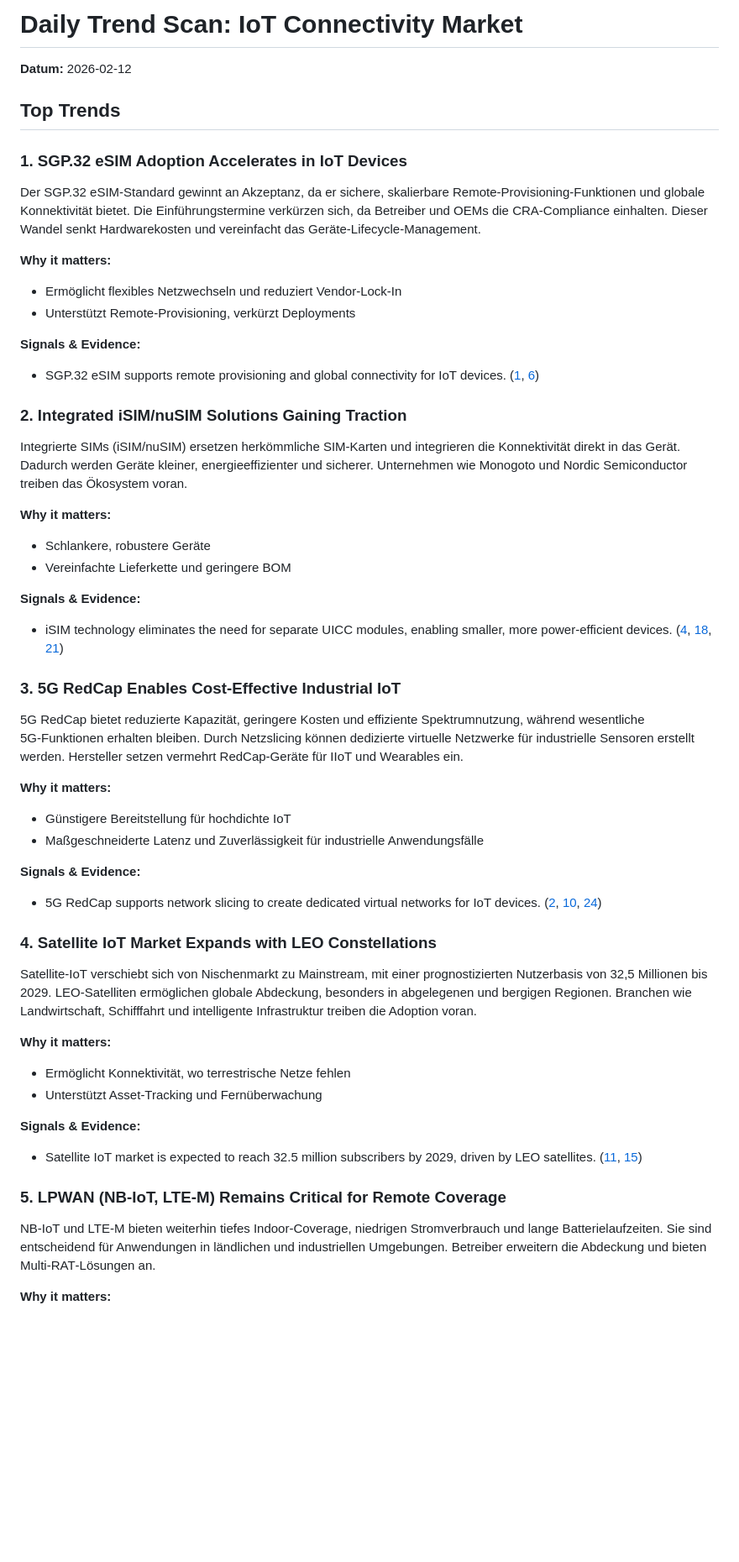
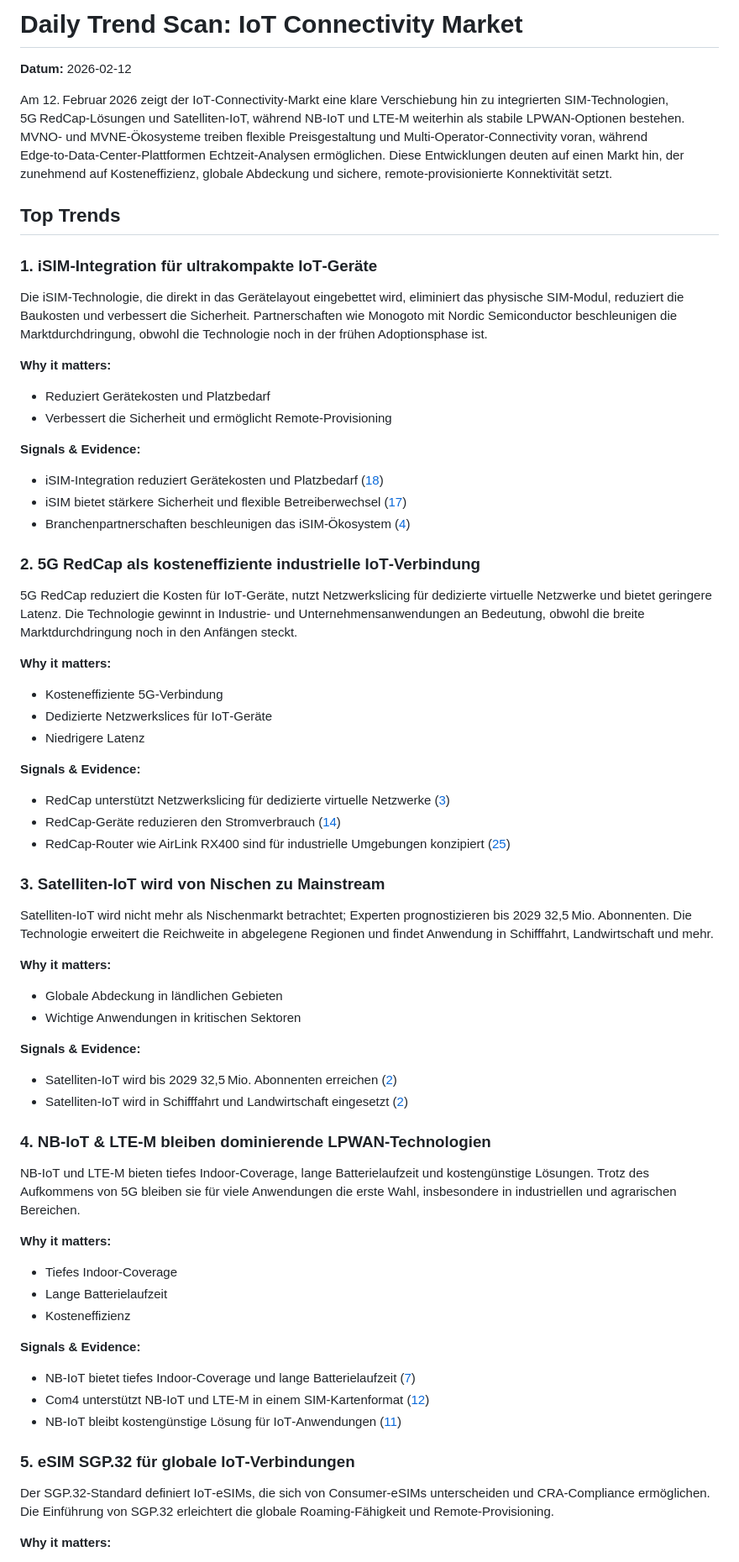
Before and after one commit to matt-TIoT/iot_watchlist, a Markdown page: docs/index.md, the part around one of its changes. Shown at 84% size. GitHub-like rendering; blank space fills up the shorter version.

Commit message:
Update trend scan 2026-02-12

```diff
--- a/docs/index.md
+++ b/docs/index.md
@@ -6,49 +6,59 @@ title: "IoT Connectivity Trend Scan (2026-02-12)"
 # Daily Trend Scan: IoT Connectivity Market
 **Datum:** 2026-02-12
 
+Am 12. Februar 2026 zeigt der IoT‑Connectivity‑Markt eine klare Verschiebung hin zu integrierten SIM‑Technologien, 5G RedCap‑Lösungen und Satelliten‑IoT, während NB‑IoT und LTE‑M weiterhin als stabile LPWAN‑Optionen bestehen. MVNO‑ und MVNE‑Ökosysteme treiben flexible Preisgestaltung und Multi‑Operator‑Connectivity voran, während Edge‑to‑Data‑Center‑Plattformen Echtzeit‑Analysen ermöglichen. Diese Entwicklungen deuten auf einen Markt hin, der zunehmend auf Kosteneffizienz, globale Abdeckung und sichere, remote‑provisionierte Konnektivität setzt.
 
 ## Top Trends
-### 1. SGP.32 eSIM Adoption Accelerates in IoT Devices
-Der SGP.32 eSIM-Standard gewinnt an Akzeptanz, da er sichere, skalierbare Remote‑Provisioning‑Funktionen und globale Konnektivität bietet. Die Einführungstermine verkürzen sich, da Betreiber und OEMs die CRA‑Compliance einhalten. Dieser Wandel senkt Hardwarekosten und vereinfacht das Geräte‑Lifecycle‑Management.
+### 1. iSIM‑Integration für ultrakompakte IoT‑Geräte
+Die iSIM‑Technologie, die direkt in das Gerätelayout eingebettet wird, eliminiert das physische SIM‑Modul, reduziert die Baukosten und verbessert die Sicherheit. Partnerschaften wie Monogoto mit Nordic Semiconductor beschleunigen die Marktdurchdringung, obwohl die Technologie noch in der frühen Adoptionsphase ist.
 
 **Why it matters:**
-- Ermöglicht flexibles Netzwechseln und reduziert Vendor‑Lock‑In
-- Unterstützt Remote‑Provisioning, verkürzt Deployments
+- Reduziert Gerätekosten und Platzbedarf
+- Verbessert die Sicherheit und ermöglicht Remote‑Provisioning
 
 **Signals & Evidence:**
-- SGP.32 eSIM supports remote provisioning and global connectivity for IoT devices. ([1](https://kigen.com/resources/blog/esims-explained-sgp-32-iot-esims-and-consumer-esims/), [6](https://www.com4.no/sv/sgp32-iot-esim))
+- iSIM‑Integration reduziert Gerätekosten und Platzbedarf ([18](https://www.telecompaper.com/news/monogoto-teams-up-with-nordic-semiconductor-for-iot-isim-product--1562124))
+- iSIM bietet stärkere Sicherheit und flexible Betreiberwechsel ([17](https://www.com4.no/sv/teknik/isim))
+- Branchenpartnerschaften beschleunigen das iSIM‑Ökosystem ([4](https://www.engineering.com/monogoto-and-nordic-semiconductor-collaborate-on-nusim-for-iot/))
 
-### 2. Integrated iSIM/nuSIM Solutions Gaining Traction
-Integrierte SIMs (iSIM/nuSIM) ersetzen herkömmliche SIM‑Karten und integrieren die Konnektivität direkt in das Gerät. Dadurch werden Geräte kleiner, energieeffizienter und sicherer. Unternehmen wie Monogoto und Nordic Semiconductor treiben das Ökosystem voran.
+### 2. 5G RedCap als kosteneffiziente industrielle IoT‑Verbindung
+5G RedCap reduziert die Kosten für IoT‑Geräte, nutzt Netzwerkslicing für dedizierte virtuelle Netzwerke und bietet geringere Latenz. Die Technologie gewinnt in Industrie- und Unternehmensanwendungen an Bedeutung, obwohl die breite Marktdurchdringung noch in den Anfängen steckt.
 
 **Why it matters:**
-- Schlankere, robustere Geräte
-- Vereinfachte Lieferkette und geringere BOM
+- Kosteneffiziente 5G‑Verbindung
+- Dedizierte Netzwerkslices für IoT‑Geräte
+- Niedrigere Latenz
 
 **Signals & Evidence:**
-- iSIM technology eliminates the need for separate UICC modules, enabling smaller, more power‑efficient devices. ([4](https://www.engineering.com/monogoto-and-nordic-semiconductor-collaborate-on-nusim-for-iot/), [18](https://www.telecompaper.com/news/monogoto-teams-up-with-nordic-semiconductor-for-iot-isim-product--1562124), [21](https://www.com4.no/sv/teknik/isim))
+- RedCap unterstützt Netzwerkslicing für dedizierte virtuelle Netzwerke ([3](https://www.techtimes.com/articles/314592/20260212/5g-redcap-how-it-makes-5g-cheaper-more-efficient-iot-devices-sensors-wearables-industrial.htm))
+- RedCap‑Geräte reduzieren den Stromverbrauch ([14](https://nexamobility.com/news/android-for-enterprise-leader-nexa-introduces-new-innovations-at-mwc-barcelona-2026?hsLang=en))
+- RedCap‑Router wie AirLink RX400 sind für industrielle Umgebungen konzipiert ([25](https://5gstore.com/blog/?srsltid=AfmBOoqK4z_S5B3EEP0Pn4Ksod_BTnkAiOgk4-eVXU8D40Y0K1meWsi0))
 
-### 3. 5G RedCap Enables Cost‑Effective Industrial IoT
-5G RedCap bietet reduzierte Kapazität, geringere Kosten und effiziente Spektrumnutzung, während wesentliche 5G‑Funktionen erhalten bleiben. Durch Netzslicing können dedizierte virtuelle Netzwerke für industrielle Sensoren erstellt werden. Hersteller setzen vermehrt RedCap‑Geräte für IIoT und Wearables ein.
+### 3. Satelliten‑IoT wird von Nischen zu Mainstream
+Satelliten‑IoT wird nicht mehr als Nischenmarkt betrachtet; Experten prognostizieren bis 2029 32,5 Mio. Abonnenten. Die Technologie erweitert die Reichweite in abgelegene Regionen und findet Anwendung in Schifffahrt, Landwirtschaft und mehr.
 
 **Why it matters:**
-- Günstigere Bereitstellung für hochdichte IoT
-- Maßgeschneiderte Latenz und Zuverlässigkeit für industrielle Anwendungsfälle
+- Globale Abdeckung in ländlichen Gebieten
+- Wichtige Anwendungen in kritischen Sektoren
 
 **Signals & Evidence:**
-- 5G RedCap supports network slicing to create dedicated virtual networks for IoT devices. ([2](https://www.techtimes.com/articles/314592/20260212/5g-redcap-how-it-makes-5g-cheaper-more-efficient-iot-devices-sensors-wearables-industrial.htm), [10](https://nexamobility.com/news/android-for-enterprise-leader-nexa-introduces-new-innovations-at-mwc-barcelona-2026), [24](https://5gstore.com/blog/?srsltid=AfmBOopxI50YPam-uO09ZyuIrOUC9SS28WR8qKla_BzKEwVN1op5vKNy))
+- Satelliten‑IoT wird bis 2029 32,5 Mio. Abonnenten erreichen ([2](https://www.satelliteevolution.com/post/the-trends-that-will-shape-satellite-iot-in-2026))
+- Satelliten‑IoT wird in Schifffahrt und Landwirtschaft eingesetzt ([2](https://www.satelliteevolution.com/post/the-trends-that-will-shape-satellite-iot-in-2026))
 
-### 4. Satellite IoT Market Expands with LEO Constellations
-Satellite‑IoT verschiebt sich von Nischenmarkt zu Mainstream, mit einer prognostizierten Nutzerbasis von 32,5 Millionen bis 2029. LEO‑Satelliten ermöglichen globale Abdeckung, besonders in abgelegenen und bergigen Regionen. Branchen wie Landwirtschaft, Schifffahrt und intelligente Infrastruktur treiben die Adoption voran.
+### 4. NB‑IoT & LTE‑M bleiben dominierende LPWAN‑Technologien
+NB‑IoT und LTE‑M bieten tiefes Indoor‑Coverage, lange Batterielaufzeit und kostengünstige Lösungen. Trotz des Aufkommens von 5G bleiben sie für viele Anwendungen die erste Wahl, insbesondere in industriellen und agrarischen Bereichen.
 
 **Why it matters:**
-- Ermöglicht Konnektivität, wo terrestrische Netze fehlen
-- Unterstützt Asset‑Tracking und Fernüberwachung
+- Tiefes Indoor‑Coverage
+- Lange Batterielaufzeit
+- Kosteneffizienz
 
 **Signals & Evidence:**
-- Satellite IoT market is expected to reach 32.5 million subscribers by 2029, driven by LEO satellites. ([11](https://www.satelliteevolution.com/post/the-trends-that-will-shape-satellite-iot-in-2026), [15](https://www.globenewswire.com/news-release/2026/02/12/3236957/0/en/Satellite-IoT-Market-Size-Worth-USD-15-77-Billion-by-2035-Amid-Rapid-Adoption-in-Asset-Tracking-and-Smart-Infrastructure.html))
+- NB‑IoT bietet tiefes Indoor‑Coverage und lange Batterielaufzeit ([7](https://www.com4.no/sv/teknik/nb-iot))
+- Com4 unterstützt NB‑IoT und LTE‑M in einem SIM‑Kartenformat ([12](https://www.com4.no/sv/))
+- NB‑IoT bleibt kostengünstige Lösung für IoT‑Anwendungen ([11](https://iotbusinessnews.com/2026/02/12/everyday-productivity-challenges-in-iot-projects-and-how-teams-solve-them/))
 
-### 5. LPWAN (NB‑IoT, LTE‑M) Remains Critical for Remote Coverage
-NB‑IoT und LTE‑M bieten weiterhin tiefes Indoor‑Coverage, niedrigen Stromverbrauch und lange Batterielaufzeiten. Sie sind entscheidend für Anwendungen in ländlichen und industriellen Umgebungen. Betreiber erweitern die Abdeckung und bieten Multi‑RAT‑Lösungen an.
+### 5. eSIM SGP.32 für globale IoT‑Verbindungen
+Der SGP.32‑Standard definiert IoT‑eSIMs, die sich von Consumer‑eSIMs unterscheiden und CRA‑Compliance ermöglichen. Die Einführung von SGP.32 erleichtert die globale Roaming‑Fähigkeit und Remote‑Provisioning.
 
 **Why it matters:**
```
Also changed, not shown: other parts of docs/index.md (+28 -54 lines).
